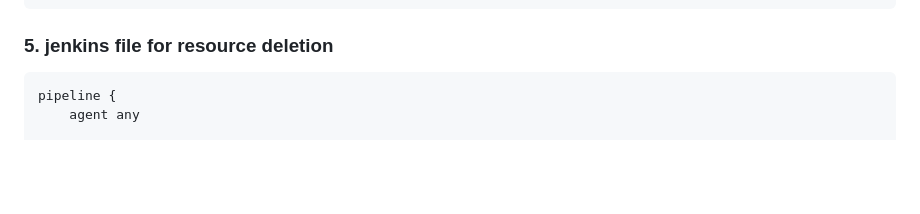
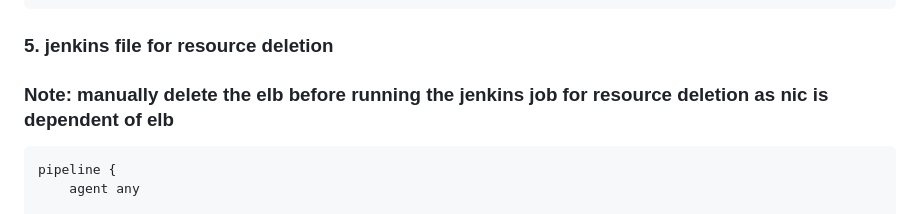
Before and after one commit to Chem2527/jen-Terra-ansi-ecr-eks-prom-graf, a Markdown page: README.md, the part around the change. Rendered like a GitHub page; blank space fills up the shorter version.

````diff
--- a/README.md
+++ b/README.md
@@ -260,7 +260,7 @@ pipeline {
 }
 ```
 ### 5. jenkins file for resource deletion
-
+### Note: manually delete the elb before running the jenkins job for resource deletion as nic is dependent of elb
 ```bash
 pipeline {
     agent any
````
